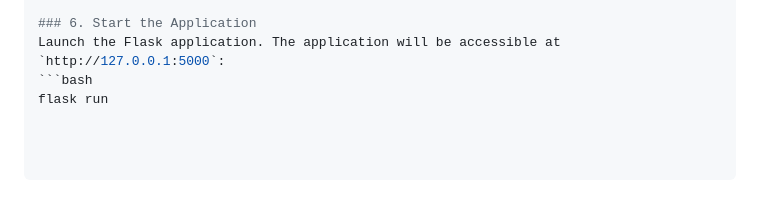
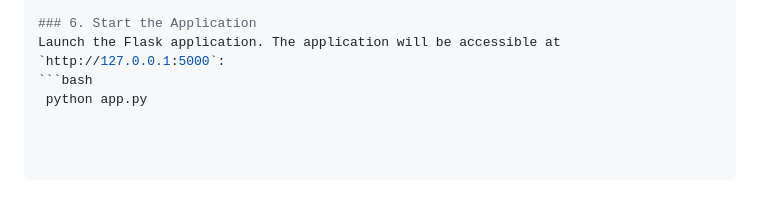
Before and after one commit to Thando12345/SMME-FTI-Portal, a Markdown page: README.md, the part around the change. Rendered like a GitHub page.

````diff
--- a/README.md
+++ b/README.md
@@ -85,4 +85,4 @@ flask db upgrade
 ### 6. Start the Application
 Launch the Flask application. The application will be accessible at `http://127.0.0.1:5000`:
 ```bash
-flask run
+ python app.py
````
